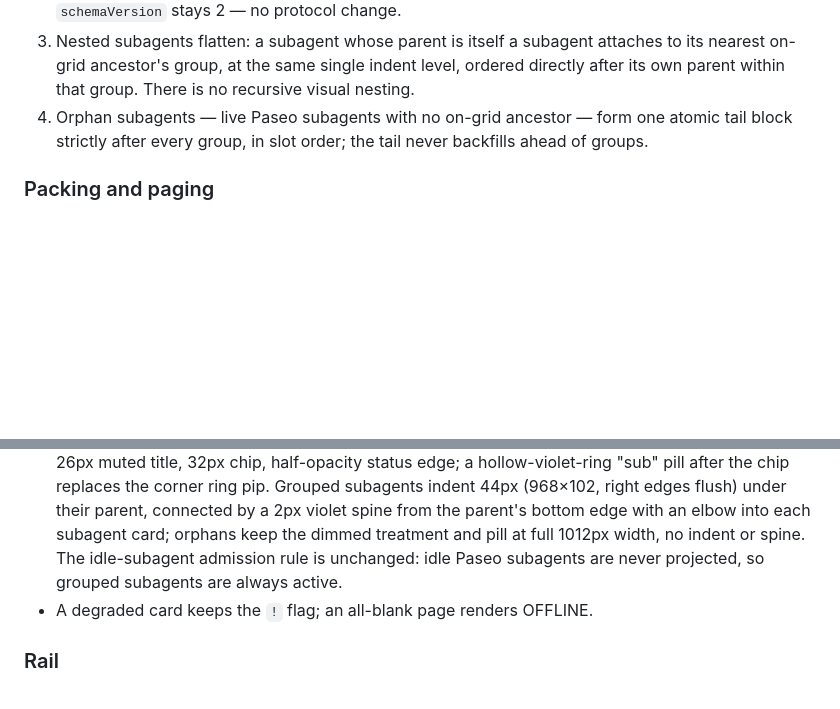
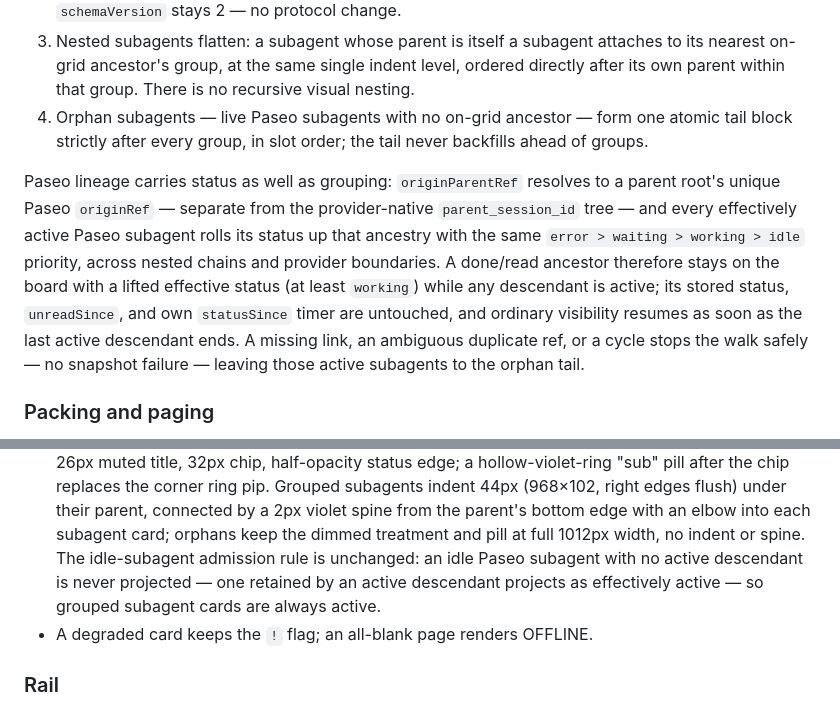
Before and after one commit to arittr/dealerboard, a Markdown page: docs/design.md, 2 parts joined by grey strips. Drawn GitHub-style; blank space fills up the shorter version.

```diff
--- a/docs/design.md
+++ b/docs/design.md
@@ -343,6 +343,19 @@ The board replaces flat slot order with grouped order:
   one atomic tail block strictly after every group, in slot order; the tail
   never backfills ahead of groups.
 
+Paseo lineage carries status as well as grouping: `originParentRef` resolves
+to a parent root's unique Paseo `originRef` — separate from the
+provider-native `parent_session_id` tree — and every effectively active
+Paseo subagent rolls its status up that ancestry with the same
+`error > waiting > working > idle` priority, across nested chains and
+provider boundaries. A done/read ancestor therefore stays on the board with
+a lifted effective status (at least `working`) while any descendant is
+active; its stored status, `unreadSince`, and own `statusSince` timer are
+untouched, and ordinary visibility resumes as soon as the last active
+descendant ends. A missing link, an ambiguous duplicate ref, or a cycle
+stops the walk safely — no snapshot failure — leaving those active
+subagents to the orphan tail.
+
 ### Packing and paging
 
 Pages fill group-atomically in grouped order (a lone primary is a group of
@@ -416,8 +429,10 @@ once stamped, is immutable for the session's lifetime.
   flush) under their parent, connected by a 2px violet spine from the
   parent's bottom edge with an elbow into each subagent card; orphans keep
   the dimmed treatment and pill at full 1012px width, no indent or spine.
-  The idle-subagent admission rule is unchanged: idle Paseo subagents are
-  never projected, so grouped subagents are always active.
+  The idle-subagent admission rule is unchanged: an idle Paseo subagent
+  with no active descendant is never projected — one retained by an active
+  descendant projects as effectively active — so grouped subagent cards are
+  always active.
 - A degraded card keeps the `!` flag; an all-blank page renders OFFLINE.
 
 ### Rail
```
Also changed, not shown: other parts of docs/design.md (+1 -1 lines), AGENTS.md (+15 -2 lines).
